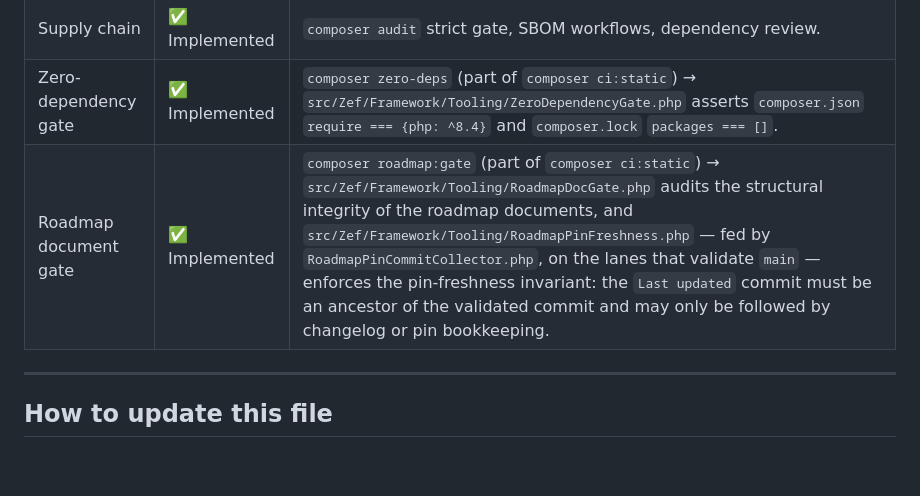
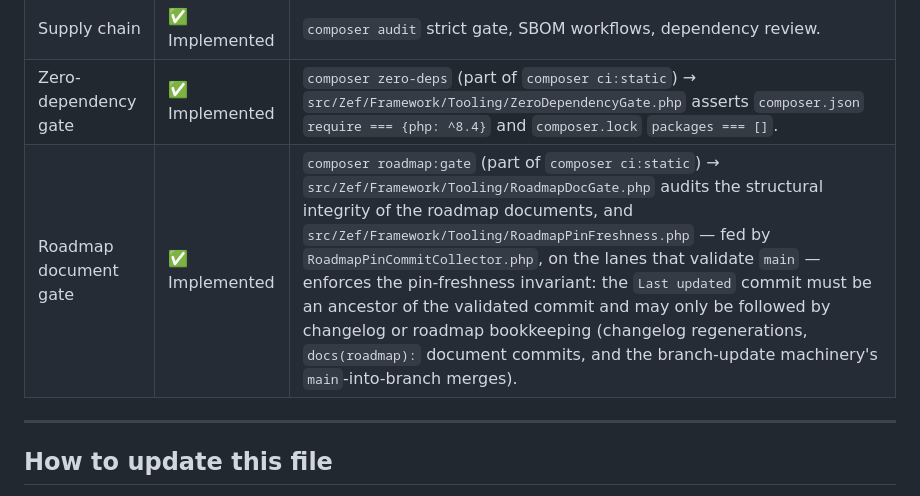
Before and after one commit to Zeflous/zeflous, a Markdown page: ROADMAP-STATUS.md, the part around one of its changes. Rendered like a GitHub page; blank space fills up the shorter version.

```diff
--- a/ROADMAP-STATUS.md
+++ b/ROADMAP-STATUS.md
@@ -109,7 +109,7 @@ see how far the code has moved against the roadmap.
 | Static analysis | ✅ Implemented | PHPStan max + ratchet, Psalm level 1 + baseline, Progpilot (PHAR, SHA-256 pinned). |
 | Supply chain | ✅ Implemented | `composer audit` strict gate, SBOM workflows, dependency review. |
 | Zero-dependency gate | ✅ Implemented | `composer zero-deps` (part of `composer ci:static`) → `src/Zef/Framework/Tooling/ZeroDependencyGate.php` asserts `composer.json` `require === {php: ^8.4}` and `composer.lock` `packages === []`. |
-| Roadmap document gate | ✅ Implemented | `composer roadmap:gate` (part of `composer ci:static`) → `src/Zef/Framework/Tooling/RoadmapDocGate.php` audits the structural integrity of the roadmap documents, and `src/Zef/Framework/Tooling/RoadmapPinFreshness.php` — fed by `RoadmapPinCommitCollector.php`, on the lanes that validate `main` — enforces the pin-freshness invariant: the `Last updated` commit must be an ancestor of the validated commit and may only be followed by changelog or pin bookkeeping. |
+| Roadmap document gate | ✅ Implemented | `composer roadmap:gate` (part of `composer ci:static`) → `src/Zef/Framework/Tooling/RoadmapDocGate.php` audits the structural integrity of the roadmap documents, and `src/Zef/Framework/Tooling/RoadmapPinFreshness.php` — fed by `RoadmapPinCommitCollector.php`, on the lanes that validate `main` — enforces the pin-freshness invariant: the `Last updated` commit must be an ancestor of the validated commit and may only be followed by changelog or roadmap bookkeeping (changelog regenerations, `docs(roadmap):` document commits, and the branch-update machinery's `main`-into-branch merges). |
 
 ---
 
```
Also changed, not shown: other parts of ROADMAP-STATUS.md (+1 -1 lines).
